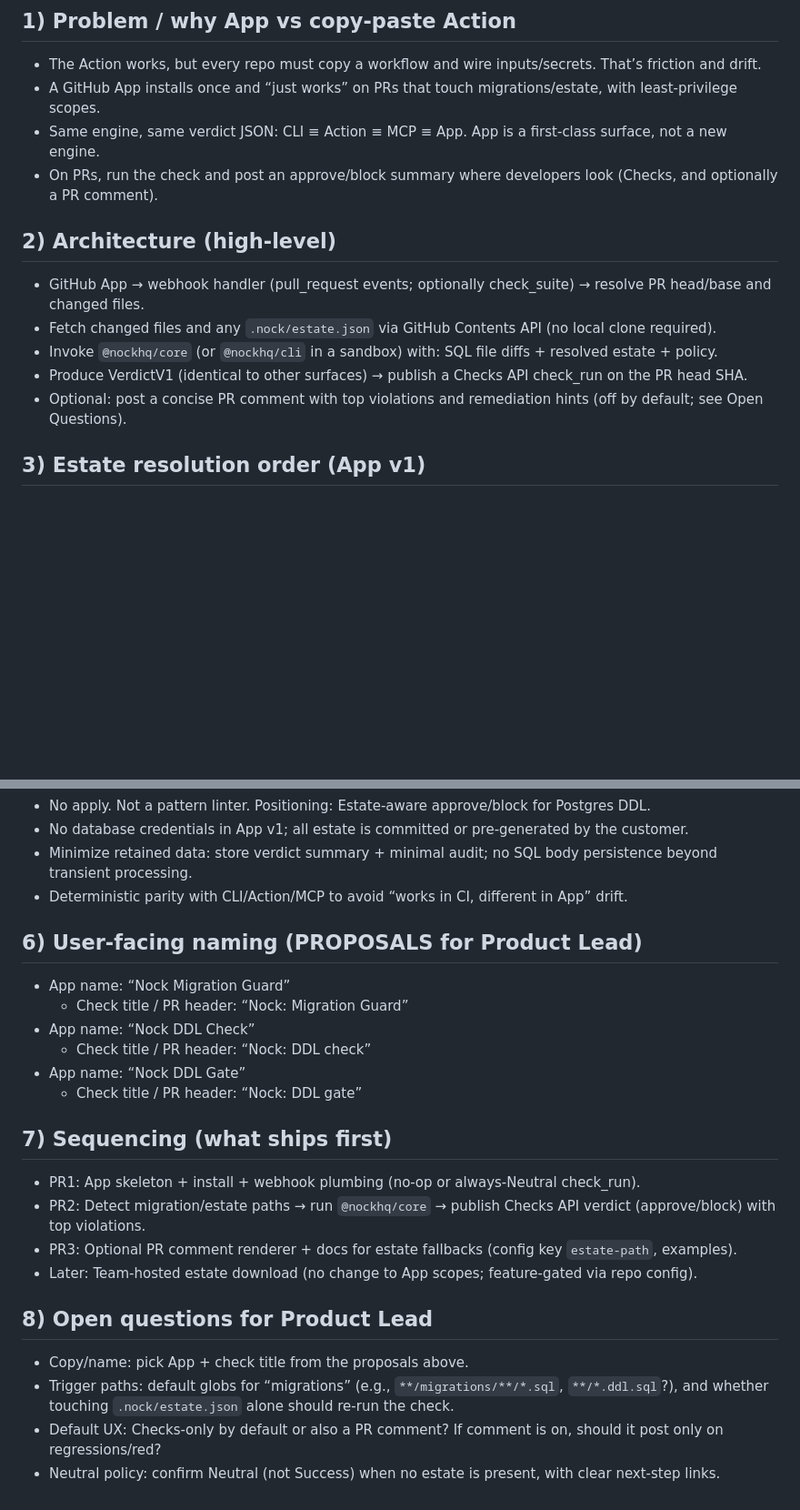
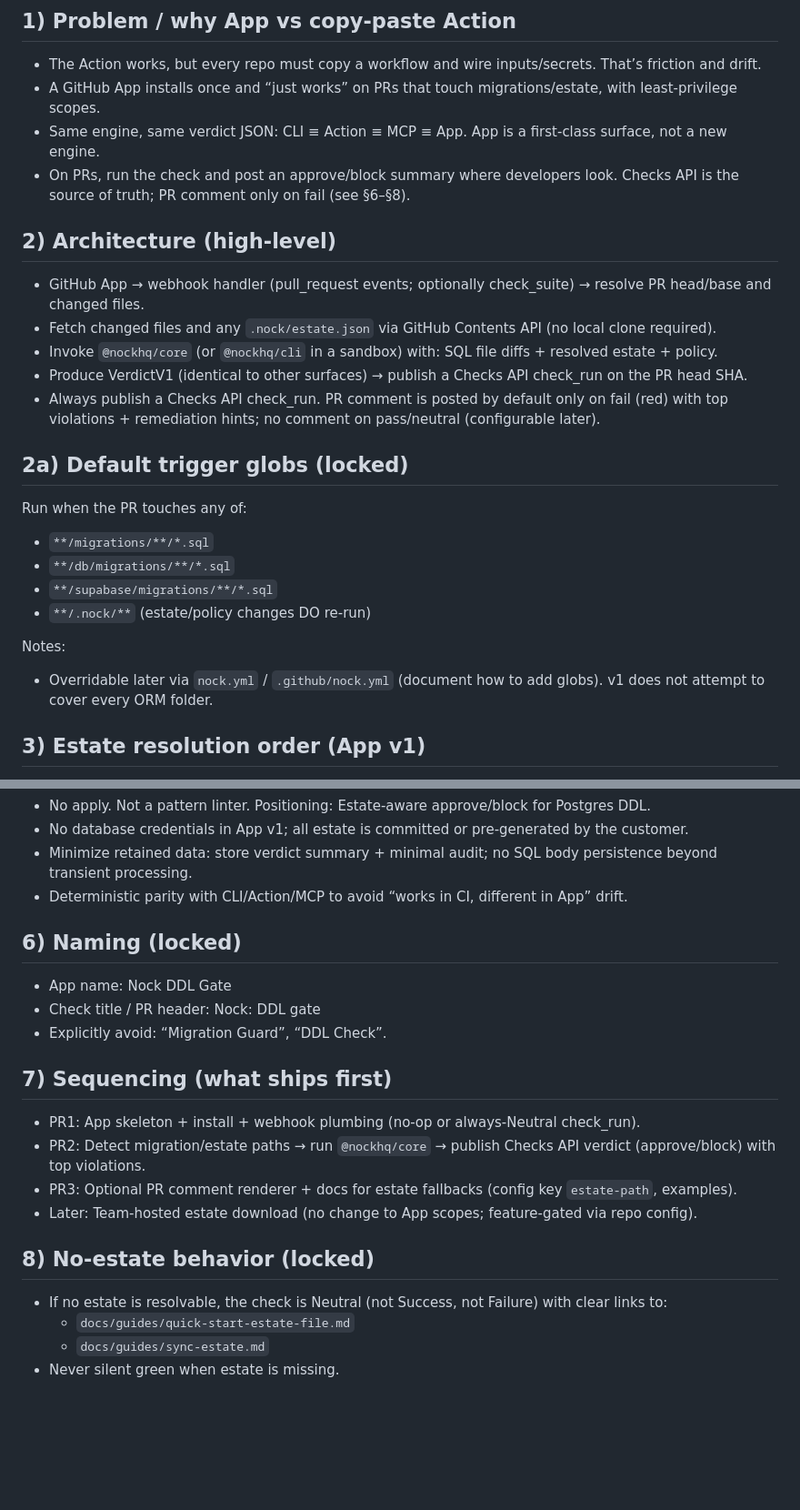
Before and after one commit to saiyamshah1496/nock, a Markdown page: docs/design/018-github-app.md, 2 parts joined by grey strips. Shown at 91% size. Rendered like a GitHub page; blank space fills up the shorter version.

Commit message:
docs: lock GitHub App design decisions (018): naming, triggers, comments, no-estate
Co-authored-by: saiyamshah1496 <saiyamshah1496@users.noreply.github.com>

```diff
--- a/docs/design/018-github-app.md
+++ b/docs/design/018-github-app.md
@@ -4,14 +4,24 @@
 - The Action works, but every repo must copy a workflow and wire inputs/secrets. That’s friction and drift.
 - A GitHub App installs once and “just works” on PRs that touch migrations/estate, with least‑privilege scopes.
 - Same engine, same verdict JSON: CLI ≡ Action ≡ MCP ≡ App. App is a first‑class surface, not a new engine.
-- On PRs, run the check and post an approve/block summary where developers look (Checks, and optionally a PR comment).
+- On PRs, run the check and post an approve/block summary where developers look. Checks API is the source of truth; PR comment only on fail (see §6–§8).
 
 ## 2) Architecture (high‑level)
 - GitHub App → webhook handler (pull_request events; optionally check_suite) → resolve PR head/base and changed files.
 - Fetch changed files and any `.nock/estate.json` via GitHub Contents API (no local clone required).
 - Invoke `@nockhq/core` (or `@nockhq/cli` in a sandbox) with: SQL file diffs + resolved estate + policy.
 - Produce VerdictV1 (identical to other surfaces) → publish a Checks API check_run on the PR head SHA.
-- Optional: post a concise PR comment with top violations and remediation hints (off by default; see Open Questions).
+- Always publish a Checks API check_run. PR comment is posted by default only on fail (red) with top violations + remediation hints; no comment on pass/neutral (configurable later).
+
+## 2a) Default trigger globs (locked)
+Run when the PR touches any of:
+- `**/migrations/**/*.sql`
+- `**/db/migrations/**/*.sql`
+- `**/supabase/migrations/**/*.sql`
+- `**/.nock/**` (estate/policy changes DO re‑run)
+
+Notes:
+- Overridable later via `nock.yml` / `.github/nock.yml` (document how to add globs). v1 does not attempt to cover every ORM folder.
 
 ## 3) Estate resolution order (App v1)
 1. `.nock/estate.json` at repo root in PR head (preferred). If absent in head, check base branch.
@@ -38,13 +48,10 @@ Notes:
 - Minimize retained data: store verdict summary + minimal audit; no SQL body persistence beyond transient processing.
 - Deterministic parity with CLI/Action/MCP to avoid “works in CI, different in App” drift.
 
-## 6) User‑facing naming (PROPOSALS for Product Lead)
-- App name: “Nock Migration Guard”
-  - Check title / PR header: “Nock: Migration Guard”
-- App name: “Nock DDL Check”
-  - Check title / PR header: “Nock: DDL check”
-- App name: “Nock DDL Gate”
-  - Check title / PR header: “Nock: DDL gate”
+## 6) Naming (locked)
+- App name: Nock DDL Gate
+- Check title / PR header: Nock: DDL gate
+- Explicitly avoid: “Migration Guard”, “DDL Check”.
 
 ## 7) Sequencing (what ships first)
 - PR1: App skeleton + install + webhook plumbing (no‑op or always‑Neutral check_run).
@@ -52,8 +59,8 @@ Notes:
 - PR3: Optional PR comment renderer + docs for estate fallbacks (config key `estate-path`, examples).
 - Later: Team‑hosted estate download (no change to App scopes; feature‑gated via repo config).
 
-## 8) Open questions for Product Lead
-- Copy/name: pick App + check title from the proposals above.
-- Trigger paths: default globs for “migrations” (e.g., `**/migrations/**/*.sql`, `**/*.ddl.sql`?), and whether touching `.nock/estate.json` alone should re‑run the check.
-- Default UX: Checks‑only by default or also a PR comment? If comment is on, should it post only on regressions/red?
-- Neutral policy: confirm Neutral (not Success) when no estate is present, with clear next‑step links.
+## 8) No‑estate behavior (locked)
+- If no estate is resolvable, the check is Neutral (not Success, not Failure) with clear links to:
+  - `docs/guides/quick-start-estate-file.md`
+  - `docs/guides/sync-estate.md`
+- Never silent green when estate is missing.
```
